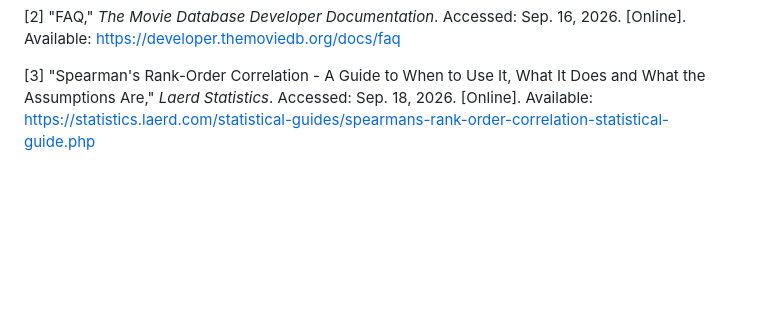
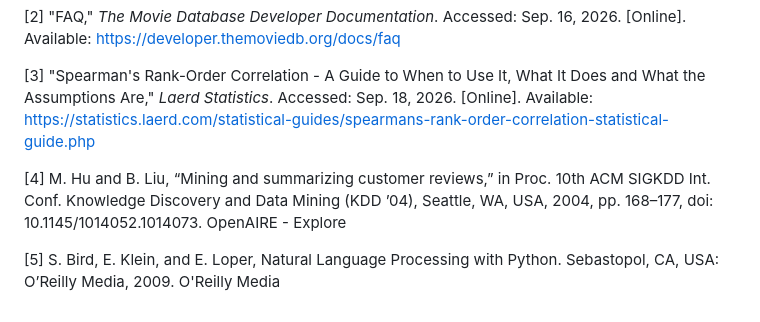
Before and after one commit to andrewniscool/DS-4002-Project-1, a Markdown page: DATA/README.md, the part around the change. Rendered like a GitHub page; blank space fills up the shorter version.

Commit message:
Updated references in DATA/README.md

```diff
--- a/DATA/README.md
+++ b/DATA/README.md
@@ -95,3 +95,7 @@
 [2] "FAQ," *The Movie Database Developer Documentation*. Accessed: Sep. 16, 2026. [Online]. Available: https://developer.themoviedb.org/docs/faq
 
 [3] "Spearman's Rank-Order Correlation - A Guide to When to Use It, What It Does and What the Assumptions Are," *Laerd Statistics*. Accessed: Sep. 18, 2026. [Online]. Available: https://statistics.laerd.com/statistical-guides/spearmans-rank-order-correlation-statistical-guide.php
+
+[4] M. Hu and B. Liu, “Mining and summarizing customer reviews,” in Proc. 10th ACM SIGKDD Int. Conf. Knowledge Discovery and Data Mining (KDD ’04), Seattle, WA, USA, 2004, pp. 168–177, doi: 10.1145/1014052.1014073. OpenAIRE - Explore
+
+[5] S. Bird, E. Klein, and E. Loper, Natural Language Processing with Python. Sebastopol, CA, USA: O’Reilly Media, 2009. O'Reilly Media
```
